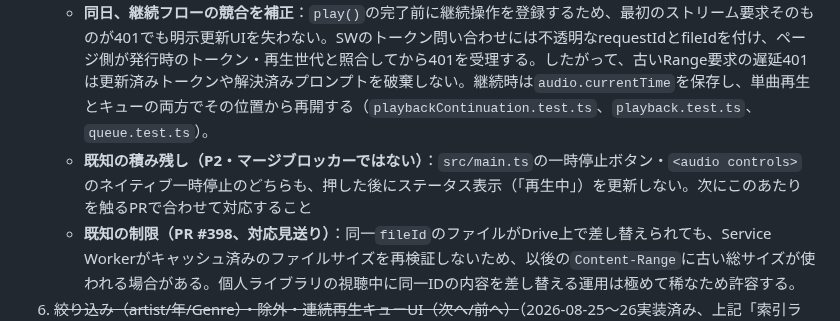
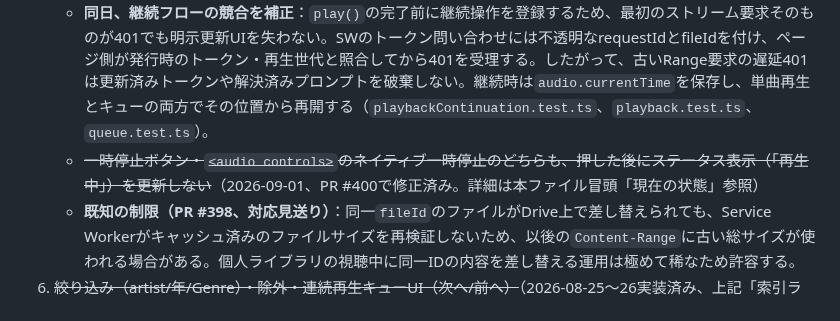
Before and after one commit to kumacha666/apps, a Markdown page: dusty-jukebox/CLAUDE.md, the part around the change. Rendered like a GitHub page.

Commit message:
docs(dusty-jukebox): 積み残し一覧の一時停止表示バグ記述を解消済みに更新
Codexレビュー指摘: PR #400での修正を反映した記述と、下流の積み残し一覧(旧144行目)の記述が矛盾していたため後者も解消済みとしてマークした。

```diff
--- a/dusty-jukebox/CLAUDE.md
+++ b/dusty-jukebox/CLAUDE.md
@@ -141,7 +141,7 @@
    - **2026-08-31、再生開始前のトークン確保と明示的な認証更新UIを実装**：`PlaybackController`は有効トークンが無い場合に`audio.src`を変更せず、SW問い合わせも読み取り専用応答に変更した。これにより有効トークン時に不要なGIS要求が競合する問題を解消した。失効・失効間近の場合はplay/next/previousを保留し、ユーザーのクリックによる更新完了後に元の操作を再開する。従来のaudio error起点の自動認証・自動再試行は廃止した。
    - **同日、Drive側の期限前401とキュー自動送りを補完**：SWがDriveの401を要求元タブへ通知し、ページ側がキャッシュ済みトークンを無効化して同じ明示更新UIへ誘導するようにした。曲終了時の自動nextも同じ`handleQueuePlayback()`を通るため、失効していた場合は正しい次曲を保留してクリック後に再開する。単曲再生は再生開始の成功後にだけキューを切り離し、成功した新しい再生は古い保留操作を破棄する。
    - **同日、継続フローの競合を補正**：`play()`の完了前に継続操作を登録するため、最初のストリーム要求そのものが401でも明示更新UIを失わない。SWのトークン問い合わせには不透明なrequestIdとfileIdを付け、ページ側が発行時のトークン・再生世代と照合してから401を受理する。したがって、古いRange要求の遅延401は更新済みトークンや解決済みプロンプトを破棄しない。継続時は`audio.currentTime`を保存し、単曲再生とキューの両方でその位置から再開する（`playbackContinuation.test.ts`、`playback.test.ts`、`queue.test.ts`）。
-   - **既知の積み残し（P2・マージブロッカーではない）**：`src/main.ts`の一時停止ボタン・`<audio controls>`のネイティブ一時停止のどちらも、押した後にステータス表示（「再生中」）を更新しない。次にこのあたりを触るPRで合わせて対応すること
+   - ~~一時停止ボタン・`<audio controls>`のネイティブ一時停止のどちらも、押した後にステータス表示（「再生中」）を更新しない~~（2026-09-01、PR #400で修正済み。詳細は本ファイル冒頭「現在の状態」参照）
    - **既知の制限（PR #398、対応見送り）**：同一`fileId`のファイルがDrive上で差し替えられても、Service Workerがキャッシュ済みのファイルサイズを再検証しないため、以後の`Content-Range`に古い総サイズが使われる場合がある。個人ライブラリの視聴中に同一IDの内容を差し替える運用は極めて稀なため許容する。
 6. ~~絞り込み（artist/年/Genre）・除外・連続再生キューUI（次へ/前へ）~~（2026-08-25〜26実装済み、上記「索引ライブラリUI」参照）。アルバム単位の通し再生・保存済みプレイリスト・検索窓・Album/Composer等の追加絞り込みは引き続き未着手
 7. ~~実クライアントIDでの公開デプロイ＋実機での動作確認~~（2026-08-31〜09-01実施。詳細は本ファイル冒頭「現在の状態」参照。PR #392・#398で実機バグ2件を発見・修正し、実際に音楽再生が確認できた）
```
